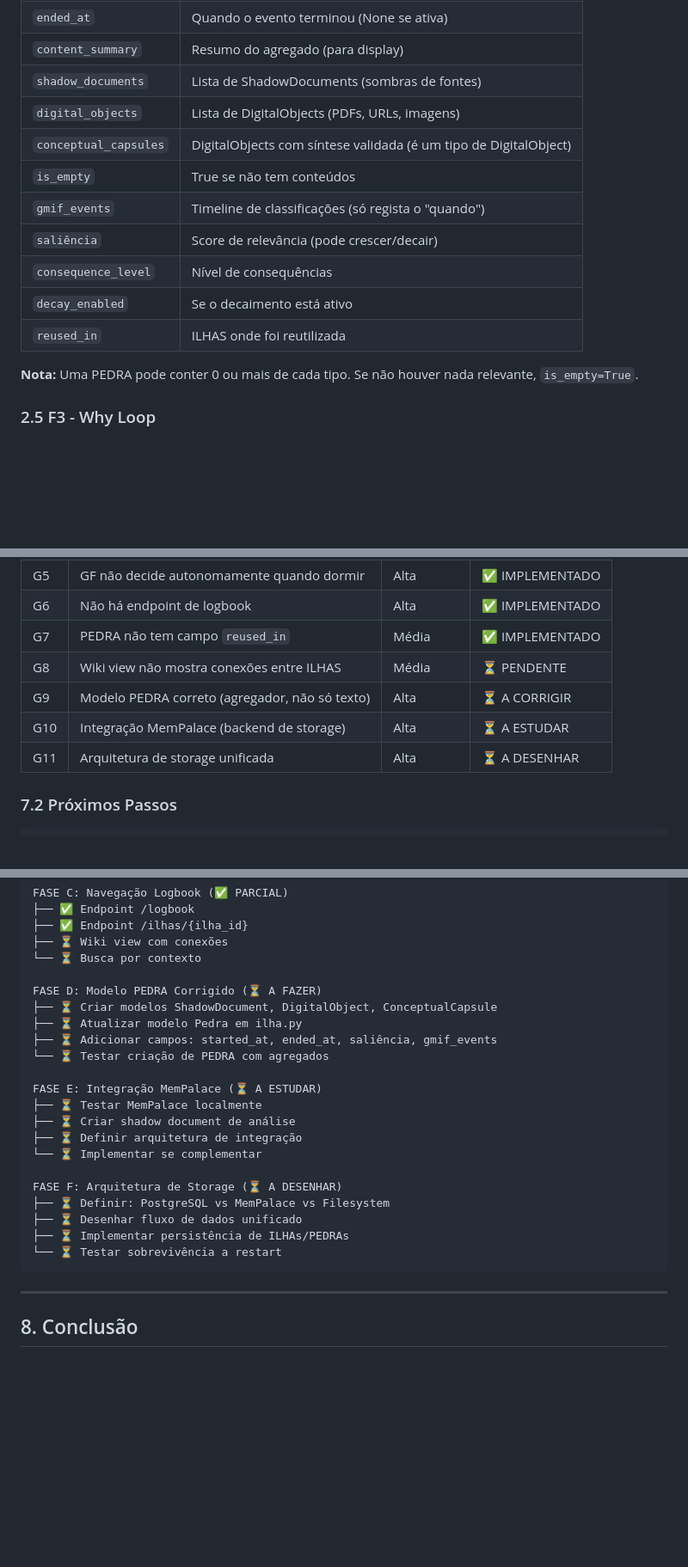
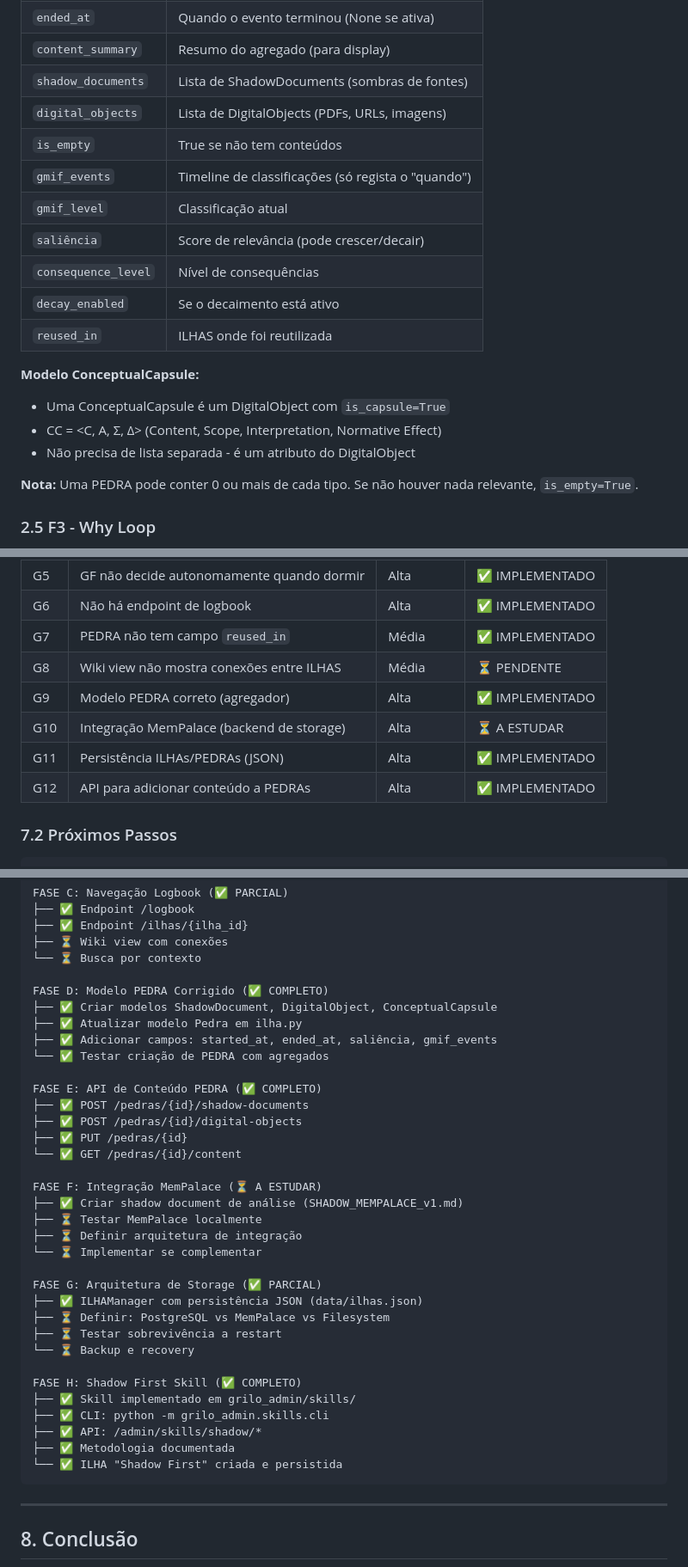
Before and after one commit to rodolfomatos/grilo-falante, a Markdown page: docs/ILHA_VISION_v1.md, 3 parts joined by grey strips. Shown at 86% size. GitHub-like rendering; blank space fills up the shorter version.

Commit message:
docs: Update ILHA_VISION with current implementation status
Updated gaps:
- G9 (PEDRA model) → ✅ IMPLEMENTADO
- G11 (Persistência JSON) → ✅ IMPLEMENTADO
- G12 (API conteúdo PEDRA) → ✅ IMPLEMENTADO

Updated fases:
- FASE D: COMPLETO (PEDRA corrigido)
- FASE E: COMPLETO (API content management)
- FASE F: A ESTUDAR (MemPalace)
- FASE G: PARCIAL (Storage)
- FASE H: COMPLETO (Shadow First skill)

Updated PEDRA model documentation to reflect:
- ConceptualCapsule as DigitalObject with is_capsule=True
- All new fields documented

````diff
--- a/docs/ILHA_VISION_v1.md
+++ b/docs/ILHA_VISION_v1.md
@@ -100,13 +100,18 @@ A **PEDRA** é um **agregador flexível de contextos epistémicos**:
 | `content_summary` | Resumo do agregado (para display) |
 | `shadow_documents` | Lista de ShadowDocuments (sombras de fontes) |
 | `digital_objects` | Lista de DigitalObjects (PDFs, URLs, imagens) |
-| `conceptual_capsules` | DigitalObjects com síntese validada (é um tipo de DigitalObject) |
 | `is_empty` | True se não tem conteúdos |
 | `gmif_events` | Timeline de classificações (só regista o "quando") |
+| `gmif_level` | Classificação atual |
 | `saliência` | Score de relevância (pode crescer/decair) |
 | `consequence_level` | Nível de consequências |
 | `decay_enabled` | Se o decaimento está ativo |
 | `reused_in` | ILHAS onde foi reutilizada |
+
+**Modelo ConceptualCapsule:**
+- Uma ConceptualCapsule é um DigitalObject com `is_capsule=True`
+- CC = <C, A, Σ, Δ> (Content, Scope, Interpretation, Normative Effect)
+- Não precisa de lista separada - é um atributo do DigitalObject
 
 **Nota:** Uma PEDRA pode conter 0 ou mais de cada tipo. Se não houver nada relevante, `is_empty=True`.
 
@@ -441,9 +446,10 @@ O **Logbook** é a forma de navegar as ILHAS geradas. É como um diário, mas:
 | G6 | Não há endpoint de logbook | Alta | ✅ IMPLEMENTADO |
 | G7 | PEDRA não tem campo `reused_in` | Média | ✅ IMPLEMENTADO |
 | G8 | Wiki view não mostra conexões entre ILHAS | Média | ⏳ PENDENTE |
-| G9 | Modelo PEDRA correto (agregador, não só texto) | Alta | ⏳ A CORRIGIR |
+| G9 | Modelo PEDRA correto (agregador) | Alta | ✅ IMPLEMENTADO |
 | G10 | Integração MemPalace (backend de storage) | Alta | ⏳ A ESTUDAR |
-| G11 | Arquitetura de storage unificada | Alta | ⏳ A DESENHAR |
+| G11 | Persistência ILHAs/PEDRAs (JSON) | Alta | ✅ IMPLEMENTADO |
+| G12 | API para adicionar conteúdo a PEDRAs | Alta | ✅ IMPLEMENTADO |
 
 ### 7.2 Próximos Passos
 
@@ -466,23 +472,36 @@ FASE C: Navegação Logbook (✅ PARCIAL)
 ├── ⏳ Wiki view com conexões
 └── ⏳ Busca por contexto
 
-FASE D: Modelo PEDRA Corrigido (⏳ A FAZER)
-├── ⏳ Criar modelos ShadowDocument, DigitalObject, ConceptualCapsule
-├── ⏳ Atualizar modelo Pedra em ilha.py
-├── ⏳ Adicionar campos: started_at, ended_at, saliência, gmif_events
-└── ⏳ Testar criação de PEDRA com agregados
+FASE D: Modelo PEDRA Corrigido (✅ COMPLETO)
+├── ✅ Criar modelos ShadowDocument, DigitalObject, ConceptualCapsule
+├── ✅ Atualizar modelo Pedra em ilha.py
+├── ✅ Adicionar campos: started_at, ended_at, saliência, gmif_events
+└── ✅ Testar criação de PEDRA com agregados
 
-FASE E: Integração MemPalace (⏳ A ESTUDAR)
+FASE E: API de Conteúdo PEDRA (✅ COMPLETO)
+├── ✅ POST /pedras/{id}/shadow-documents
+├── ✅ POST /pedras/{id}/digital-objects
+├── ✅ PUT /pedras/{id}
+└── ✅ GET /pedras/{id}/content
+
+FASE F: Integração MemPalace (⏳ A ESTUDAR)
+├── ✅ Criar shadow document de análise (SHADOW_MEMPALACE_v1.md)
 ├── ⏳ Testar MemPalace localmente
-├── ⏳ Criar shadow document de análise
 ├── ⏳ Definir arquitetura de integração
 └── ⏳ Implementar se complementar
 
-FASE F: Arquitetura de Storage (⏳ A DESENHAR)
+FASE G: Arquitetura de Storage (✅ PARCIAL)
+├── ✅ ILHAManager com persistência JSON (data/ilhas.json)
 ├── ⏳ Definir: PostgreSQL vs MemPalace vs Filesystem
-├── ⏳ Desenhar fluxo de dados unificado
-├── ⏳ Implementar persistência de ILHAs/PEDRAs
-└── ⏳ Testar sobrevivência a restart
+├── ⏳ Testar sobrevivência a restart
+└── ⏳ Backup e recovery
+
+FASE H: Shadow First Skill (✅ COMPLETO)
+├── ✅ Skill implementado em grilo_admin/skills/
+├── ✅ CLI: python -m grilo_admin.skills.cli
+├── ✅ API: /admin/skills/shadow/*
+├── ✅ Metodologia documentada
+└── ✅ ILHA "Shadow First" criada e persistida
 ```
 
 ---
````
